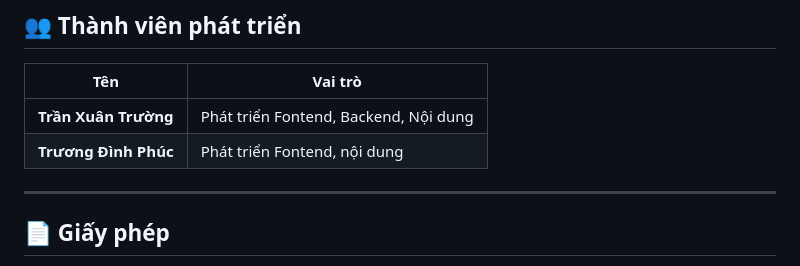
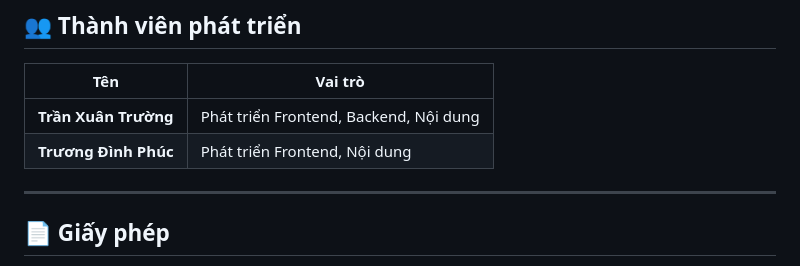
Before and after one commit to XTSoft2004/SPIT-EduCheck, a Markdown page: README.md, the part around the change. GitHub-like rendering.

```diff
--- a/README.md
+++ b/README.md
@@ -144,8 +144,8 @@ Hãy làm theo các bước sau để đóng góp vào dự án:
 
 | Tên                    | Vai trò                                  |
 |------------------------|-------------------------------------------|
-| **Trần Xuân Trường**         | Phát triển Fontend, Backend, Nội dung      |
-| **Trương Đình Phúc** | Phát triển Fontend, nội dung        |
+| **Trần Xuân Trường**         | Phát triển Frontend, Backend, Nội dung      |
+| **Trương Đình Phúc** | Phát triển Frontend, Nội dung        |
 
 ---
 
```
